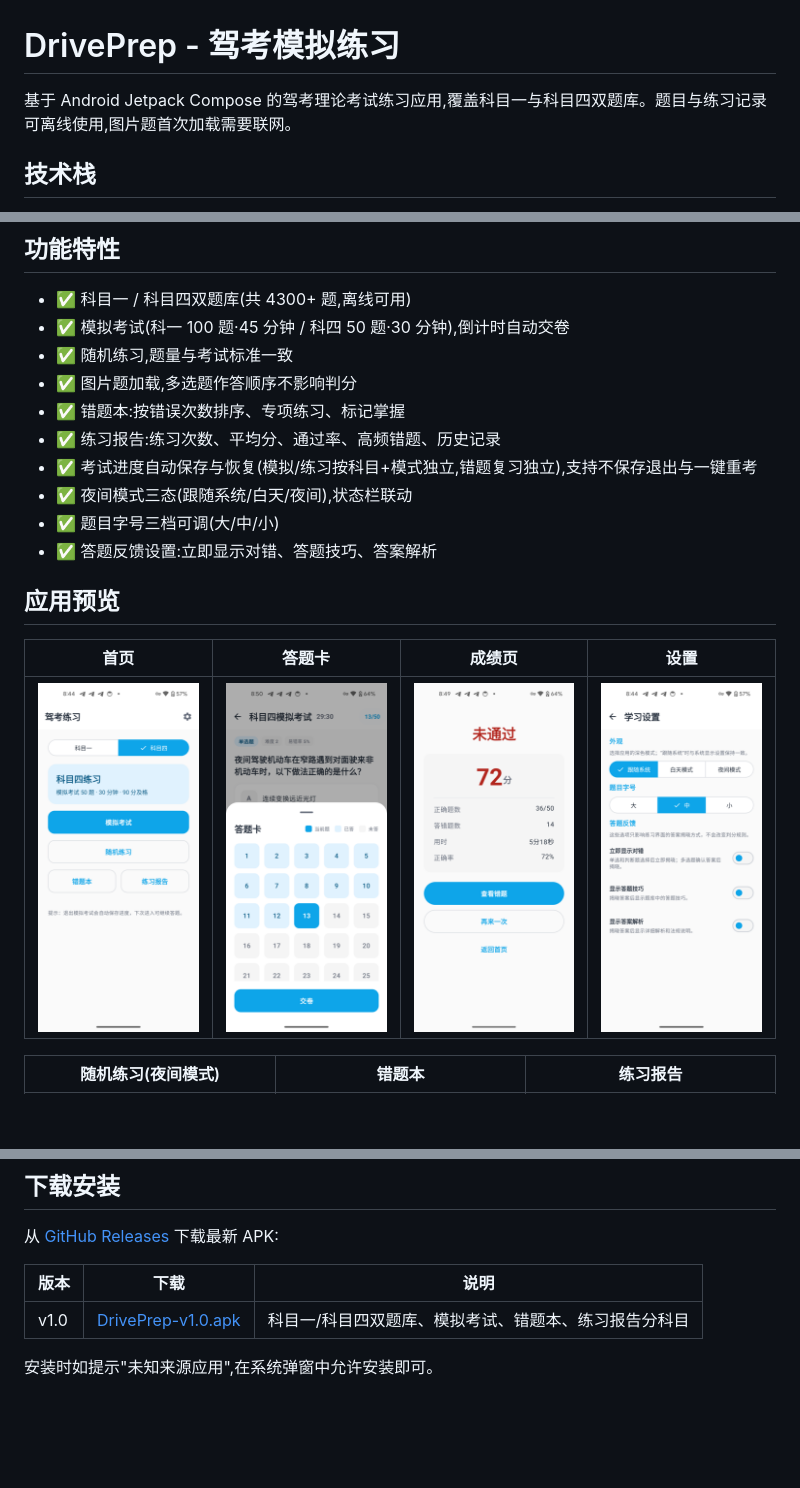
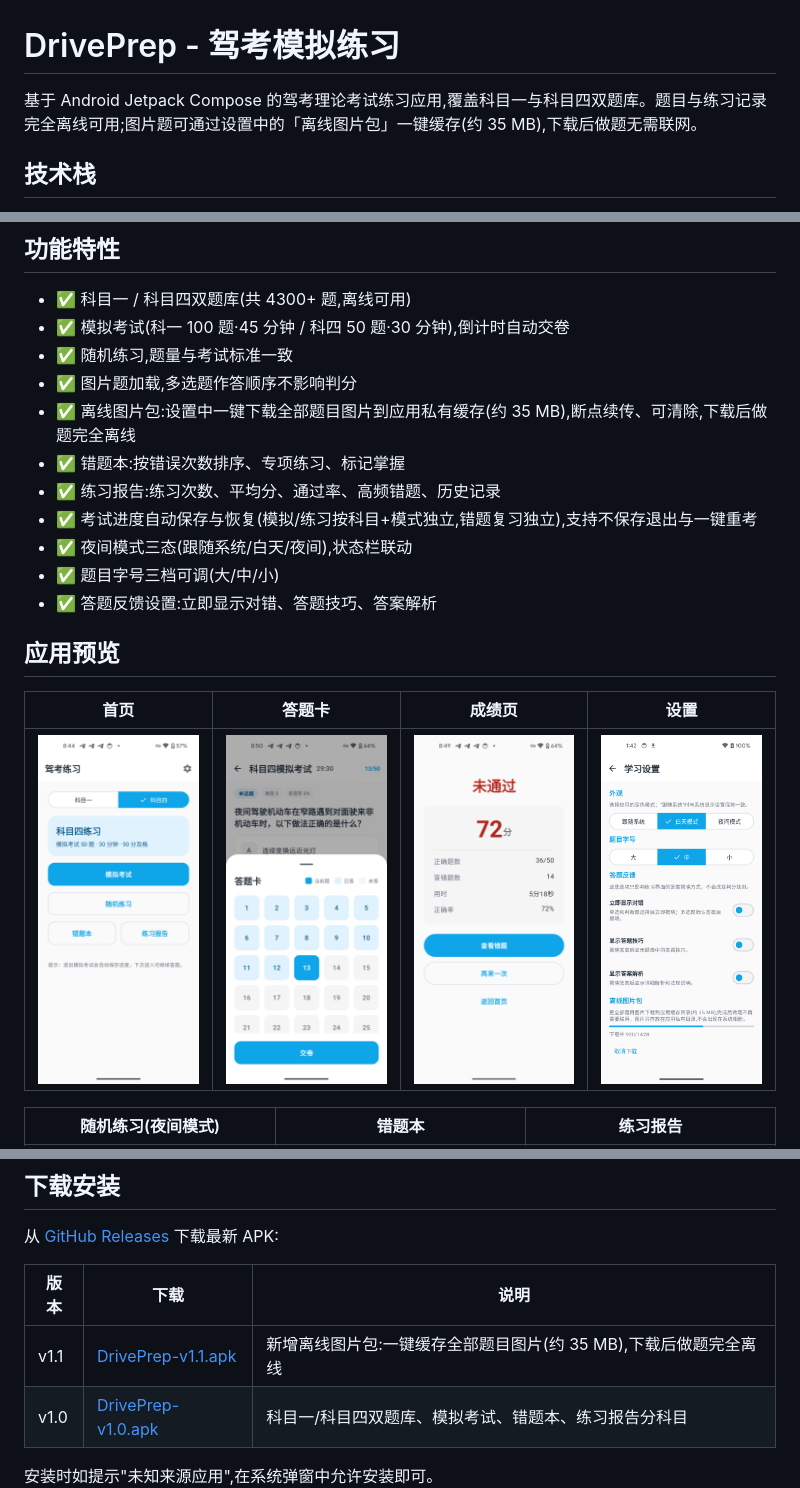
Before and after one commit to TacticalTwerking/DrivePrep, a Markdown page: README.md, 3 parts joined by grey strips. Rendered like a GitHub page; pictures changed too: docs/screenshots/settings.png; blank space fills up the shorter version.

```diff
--- a/README.md
+++ b/README.md
@@ -1,6 +1,6 @@
 # DrivePrep - 驾考模拟练习
 
-基于 Android Jetpack Compose 的驾考理论考试练习应用,覆盖科目一与科目四双题库。题目与练习记录可离线使用,图片题首次加载需要联网。
+基于 Android Jetpack Compose 的驾考理论考试练习应用,覆盖科目一与科目四双题库。题目与练习记录完全离线可用;图片题可通过设置中的「离线图片包」一键缓存(约 35 MB),下载后做题无需联网。
 
 ## 技术栈
 
@@ -45,6 +45,7 @@ app/src/test/              # 单元测试(37 例)
 - ✅ 模拟考试(科一 100 题·45 分钟 / 科四 50 题·30 分钟),倒计时自动交卷
 - ✅ 随机练习,题量与考试标准一致
 - ✅ 图片题加载,多选题作答顺序不影响判分
+- ✅ 离线图片包:设置中一键下载全部题目图片到应用私有缓存(约 35 MB),断点续传、可清除,下载后做题完全离线
 - ✅ 错题本:按错误次数排序、专项练习、标记掌握
 - ✅ 练习报告:练习次数、平均分、通过率、高频错题、历史记录
 - ✅ 考试进度自动保存与恢复(模拟/练习按科目+模式独立,错题复习独立),支持不保存退出与一键重考
@@ -68,6 +69,7 @@ app/src/test/              # 单元测试(37 例)
 
 | 版本 | 下载 | 说明 |
 |---|---|---|
+| v1.1 | [DrivePrep-v1.1.apk](https://github.com/TacticalTwerking/DrivePrep/releases/download/v1.1/DrivePrep-v1.1.apk) | 新增离线图片包:一键缓存全部题目图片(约 35 MB),下载后做题完全离线 |
 | v1.0 | [DrivePrep-v1.0.apk](https://github.com/TacticalTwerking/DrivePrep/releases/download/v1.0/DrivePrep-v1.0.apk) | 科目一/科目四双题库、模拟考试、错题本、练习报告分科目 |
 
 安装时如提示"未知来源应用",在系统弹窗中允许安装即可。
```
Also changed, not shown: 18 other files.
